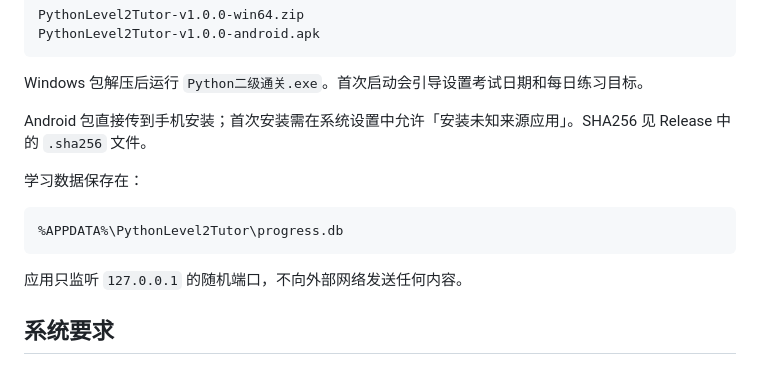
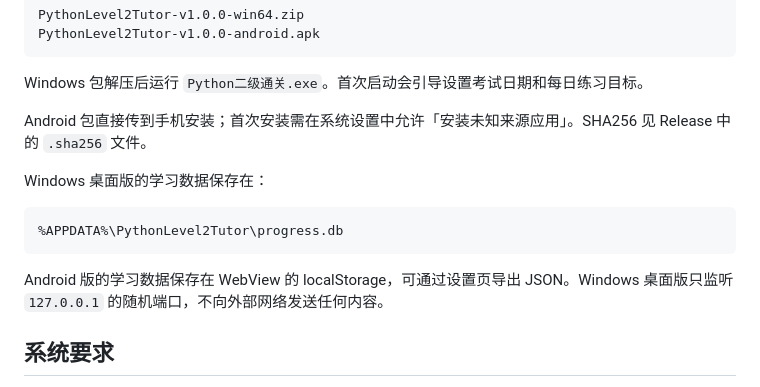
Before and after one commit to ROMISUKI/python-level2-tutor, a Markdown page: README.md, the part around the change. GitHub-like rendering.

Commit message:
docs: clarify Android data storage

````diff
--- a/README.md
+++ b/README.md
@@ -91,13 +91,13 @@ Windows 包解压后运行 `Python二级通关.exe`。首次启动会引导设
 
 Android 包直接传到手机安装；首次安装需在系统设置中允许「安装未知来源应用」。SHA256 见 Release 中的 `.sha256` 文件。
 
-学习数据保存在：
+Windows 桌面版的学习数据保存在：
 
 ```text
 %APPDATA%\PythonLevel2Tutor\progress.db
 ```
 
-应用只监听 `127.0.0.1` 的随机端口，不向外部网络发送任何内容。
+Android 版的学习数据保存在 WebView 的 localStorage，可通过设置页导出 JSON。Windows 桌面版只监听 `127.0.0.1` 的随机端口，不向外部网络发送任何内容。
 
 ## 系统要求
 
````
